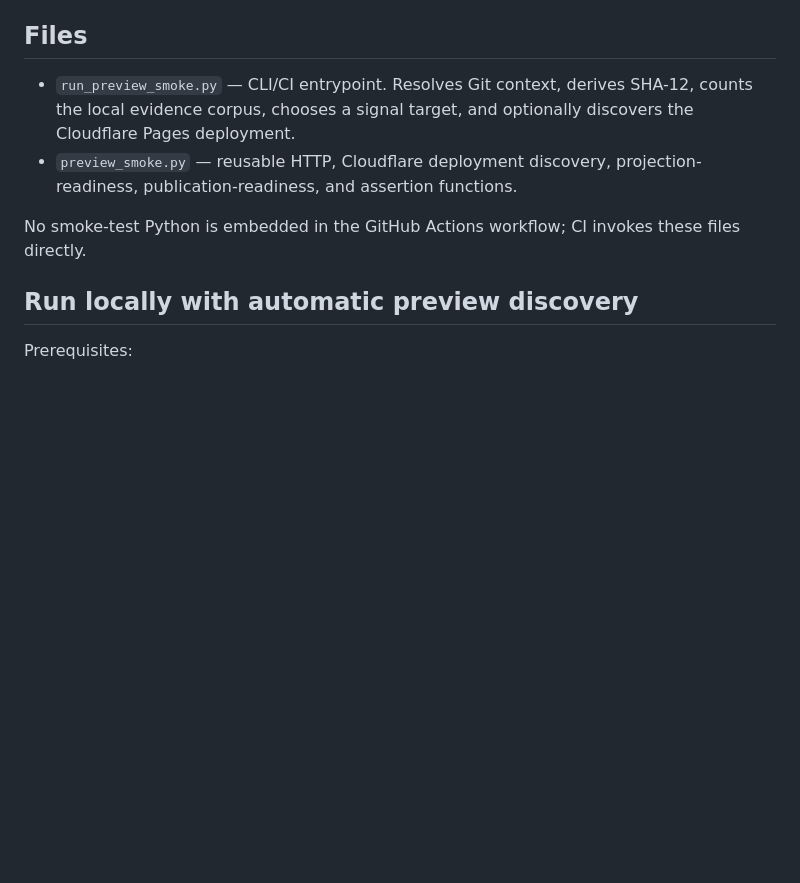
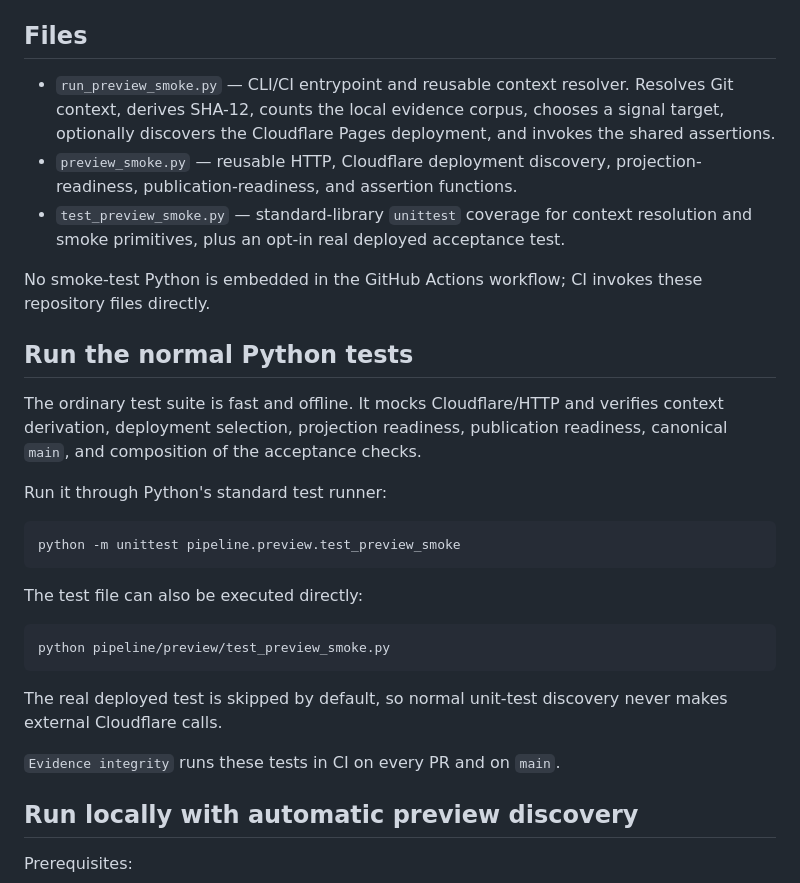
Before and after one commit to ogarciacar/evolution-of-agentic-engineering, a Markdown page: pipeline/preview/README.md, the part around one of its changes. Rendered like a GitHub page; blank space fills up the shorter version.

````diff
--- a/pipeline/preview/README.md
+++ b/pipeline/preview/README.md
@@ -28,10 +32,31 @@ Projection selection in this smoke layer intentionally uses the `X-Evidence-Proj
 
 ## Files
 
-- `run_preview_smoke.py` — CLI/CI entrypoint. Resolves Git context, derives SHA-12, counts the local evidence corpus, chooses a signal target, and optionally discovers the Cloudflare Pages deployment.
+- `run_preview_smoke.py` — CLI/CI entrypoint and reusable context resolver. Resolves Git context, derives SHA-12, counts the local evidence corpus, chooses a signal target, optionally discovers the Cloudflare Pages deployment, and invokes the shared assertions.
 - `preview_smoke.py` — reusable HTTP, Cloudflare deployment discovery, projection-readiness, publication-readiness, and assertion functions.
+- `test_preview_smoke.py` — standard-library `unittest` coverage for context resolution and smoke primitives, plus an opt-in real deployed acceptance test.
 
-No smoke-test Python is embedded in the GitHub Actions workflow; CI invokes these files directly.
+No smoke-test Python is embedded in the GitHub Actions workflow; CI invokes these repository files directly.
+
+## Run the normal Python tests
+
+The ordinary test suite is fast and offline. It mocks Cloudflare/HTTP and verifies context derivation, deployment selection, projection readiness, publication readiness, canonical `main`, and composition of the acceptance checks.
+
+Run it through Python's standard test runner:
+
+```bash
+python -m unittest pipeline.preview.test_preview_smoke
+```
+
+The test file can also be executed directly:
+
+```bash
+python pipeline/preview/test_preview_smoke.py
+```
+
+The real deployed test is skipped by default, so normal unit-test discovery never makes external Cloudflare calls.
+
+`Evidence integrity` runs these tests in CI on every PR and on `main`.
 
 ## Run locally with automatic preview discovery
 
````
Also changed, not shown: other parts of pipeline/preview/README.md (+40 -5 lines).
